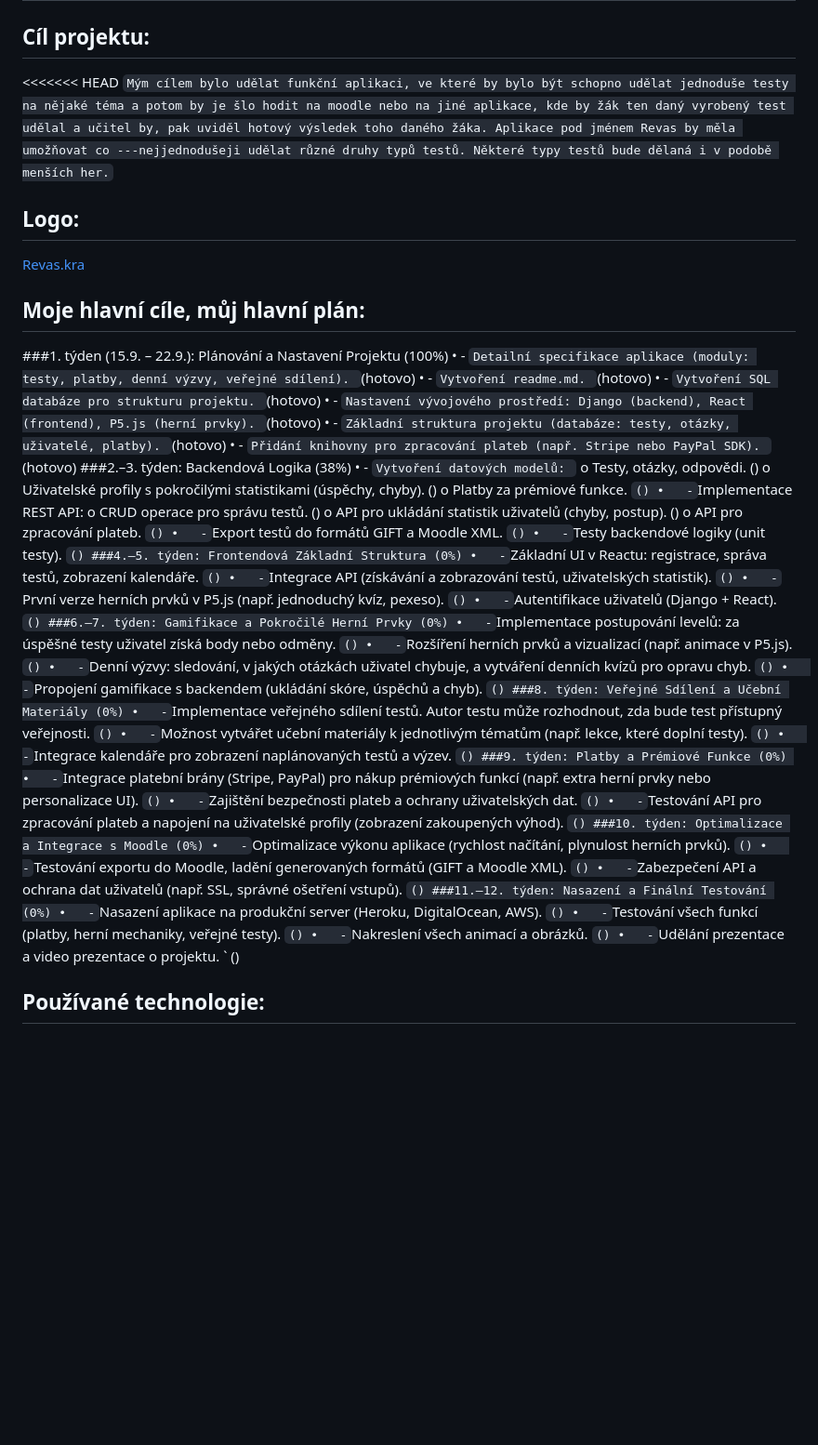
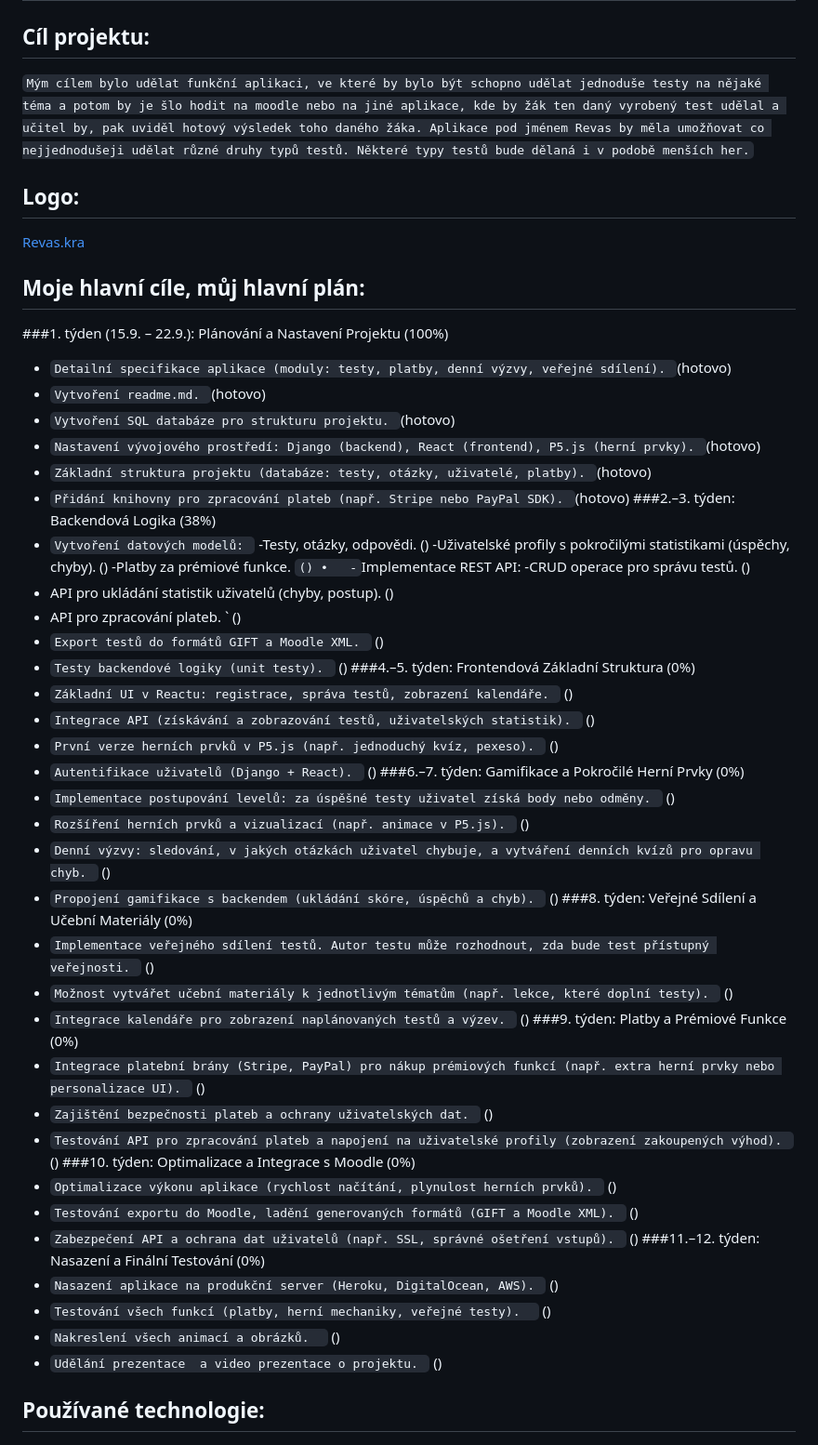
Before and after one commit to Patrik1T/Maturitniprojekt, a Markdown page: README.md, the part around one of its changes. Shown at 93% size. Drawn GitHub-style; blank space fills up the shorter version.

```diff
--- a/README.md
+++ b/README.md
@@ -1,57 +1,56 @@
 # Aplikace Revas pro dělání testů
 ## Cíl projektu:
-<<<<<<< HEAD
-`Mým cílem bylo udělat funkční aplikaci, ve které by bylo být schopno udělat jednoduše testy na nějaké téma a potom by je šlo hodit na moodle nebo na jiné aplikace, kde by žák ten daný vyrobený test udělal a učitel by, pak uviděl hotový výsledek toho daného žáka. Aplikace pod jménem Revas by měla umožňovat co ---nejjednodušeji udělat různé druhy typů testů. Některé typy testů bude dělaná i v podobě menších her.`
+`Mým cílem bylo udělat funkční aplikaci, ve které by bylo být schopno udělat jednoduše testy na nějaké téma a potom by je šlo hodit na moodle nebo na jiné aplikace, kde by žák ten daný vyrobený test udělal a učitel by, pak uviděl hotový výsledek toho daného žáka. Aplikace pod jménem Revas by měla umožňovat co nejjednodušeji udělat různé druhy typů testů. Některé typy testů bude dělaná i v podobě menších her.`
 
 ## Logo:
 [Revas.kra](..%2FUsers%2Fmegaagri%2FDesktop%2FRevas_projekt%2FRevas.kra)
 
 ## Moje hlavní cíle, můj hlavní plán:
 ###1. týden (15.9. – 22.9.): Plánování a Nastavení Projektu (100%)
-•	- `Detailní specifikace aplikace (moduly: testy, platby, denní výzvy, veřejné sdílení). `(hotovo)
-•	- `Vytvoření readme.md. `(hotovo)
-•	- `Vytvoření SQL databáze pro strukturu projektu. `(hotovo)
-•	- `Nastavení vývojového prostředí: Django (backend), React (frontend), P5.js (herní prvky). `(hotovo)
-•	- `Základní struktura projektu (databáze: testy, otázky, uživatelé, platby). `(hotovo)
-•	- `Přidání knihovny pro zpracování plateb (např. Stripe nebo PayPal SDK). `(hotovo)
+- `Detailní specifikace aplikace (moduly: testy, platby, denní výzvy, veřejné sdílení). `(hotovo)
+- `Vytvoření readme.md. `(hotovo)
+- `Vytvoření SQL databáze pro strukturu projektu. `(hotovo)
+- `Nastavení vývojového prostředí: Django (backend), React (frontend), P5.js (herní prvky). `(hotovo)
+- `Základní struktura projektu (databáze: testy, otázky, uživatelé, platby). `(hotovo)
+- `Přidání knihovny pro zpracování plateb (např. Stripe nebo PayPal SDK). `(hotovo)
 ###2.–3. týden: Backendová Logika (38%)
-•	- `Vytvoření datových modelů: `
-o	Testy, otázky, odpovědi. ()
-o	Uživatelské profily s pokročilými statistikami (úspěchy, chyby). ()
-o	Platby za prémiové funkce. ` ()
+- `Vytvoření datových modelů: `
+-Testy, otázky, odpovědi. ()
+-Uživatelské profily s pokročilými statistikami (úspěchy, chyby). ()
+-Platby za prémiové funkce. ` ()
 •	- `Implementace REST API:
-o	CRUD operace pro správu testů. ()
-o	API pro ukládání statistik uživatelů (chyby, postup). ()
-o	API pro zpracování plateb. ` ()
-•	- `Export testů do formátů GIFT a Moodle XML. ` ()
-•	- `Testy backendové logiky (unit testy). ` ()
+-CRUD operace pro správu testů. ()
+-	API pro ukládání statistik uživatelů (chyby, postup). ()
+-	API pro zpracování plateb. ` ()
+- `Export testů do formátů GIFT a Moodle XML. ` ()
+- `Testy backendové logiky (unit testy). ` ()
 ###4.–5. týden: Frontendová Základní Struktura (0%)
-•	- `Základní UI v Reactu: registrace, správa testů, zobrazení kalendáře. ` ()
-•	- `Integrace API (získávání a zobrazování testů, uživatelských statistik). ` ()
-•	- `První verze herních prvků v P5.js (např. jednoduchý kvíz, pexeso). ` ()
-•	- `Autentifikace uživatelů (Django + React). ` ()
+- `Základní UI v Reactu: registrace, správa testů, zobrazení kalendáře. ` ()
+- `Integrace API (získávání a zobrazování testů, uživatelských statistik). ` ()
+- `První verze herních prvků v P5.js (např. jednoduchý kvíz, pexeso). ` ()
+- `Autentifikace uživatelů (Django + React). ` ()
 ###6.–7. týden: Gamifikace a Pokročilé Herní Prvky (0%)
-•	- `Implementace postupování levelů: za úspěšné testy uživatel získá body nebo odměny. ` ()
-•	- `Rozšíření herních prvků a vizualizací (např. animace v P5.js). ` ()
-•	- `Denní výzvy: sledování, v jakých otázkách uživatel chybuje, a vytváření denních kvízů pro opravu chyb. ` ()
-•	- `Propojení gamifikace s backendem (ukládání skóre, úspěchů a chyb). ` ()
+- `Implementace postupování levelů: za úspěšné testy uživatel získá body nebo odměny. ` ()
+- `Rozšíření herních prvků a vizualizací (např. animace v P5.js). ` ()
+- `Denní výzvy: sledování, v jakých otázkách uživatel chybuje, a vytváření denních kvízů pro opravu chyb. ` ()
+- `Propojení gamifikace s backendem (ukládání skóre, úspěchů a chyb). ` ()
 ###8. týden: Veřejné Sdílení a Učební Materiály (0%)
-•	- `Implementace veřejného sdílení testů. Autor testu může rozhodnout, zda bude test přístupný veřejnosti. ` ()
-•	- `Možnost vytvářet učební materiály k jednotlivým tématům (např. lekce, které doplní testy). ` ()
-•	- `Integrace kalendáře pro zobrazení naplánovaných testů a výzev. ` ()
+- `Implementace veřejného sdílení testů. Autor testu může rozhodnout, zda bude test přístupný veřejnosti. ` ()
+- `Možnost vytvářet učební materiály k jednotlivým tématům (např. lekce, které doplní testy). ` ()
+- `Integrace kalendáře pro zobrazení naplánovaných testů a výzev. ` ()
 ###9. týden: Platby a Prémiové Funkce (0%)
-•	- `Integrace platební brány (Stripe, PayPal) pro nákup prémiových funkcí (např. extra herní prvky nebo personalizace UI). ` ()
-•	- `Zajištění bezpečnosti plateb a ochrany uživatelských dat. ` ()
-•	- `Testování API pro zpracování plateb a napojení na uživatelské profily (zobrazení zakoupených výhod). ` ()
+- `Integrace platební brány (Stripe, PayPal) pro nákup prémiových funkcí (např. extra herní prvky nebo personalizace UI). ` ()
+- `Zajištění bezpečnosti plateb a ochrany uživatelských dat. ` ()
+- `Testování API pro zpracování plateb a napojení na uživatelské profily (zobrazení zakoupených výhod). ` ()
 ###10. týden: Optimalizace a Integrace s Moodle (0%)
-•	- `Optimalizace výkonu aplikace (rychlost načítání, plynulost herních prvků). ` ()
-•	- `Testování exportu do Moodle, ladění generovaných formátů (GIFT a Moodle XML). ` ()
-•	- `Zabezpečení API a ochrana dat uživatelů (např. SSL, správné ošetření vstupů). ` ()
+- `Optimalizace výkonu aplikace (rychlost načítání, plynulost herních prvků). ` ()
+- `Testování exportu do Moodle, ladění generovaných formátů (GIFT a Moodle XML). ` ()
+- `Zabezpečení API a ochrana dat uživatelů (např. SSL, správné ošetření vstupů). ` ()
 ###11.–12. týden: Nasazení a Finální Testování (0%)
-•	- `Nasazení aplikace na produkční server (Heroku, DigitalOcean, AWS). ` ()
-•	- `Testování všech funkcí (platby, herní mechaniky, veřejné testy).  ` ()
-•	- `Nakreslení všech animací a obrázků.  ` ()
-•	- `Udělání prezentace  a video prezentace o projektu. ` ()
+- `Nasazení aplikace na produkční server (Heroku, DigitalOcean, AWS). ` ()
+- `Testování všech funkcí (platby, herní mechaniky, veřejné testy).  ` ()
+- `Nakreslení všech animací a obrázků.  ` ()
+- `Udělání prezentace  a video prezentace o projektu. ` ()
 
 
 ## Používané technologie:
```
Also changed, not shown: other parts of README.md (+5 -8 lines).
